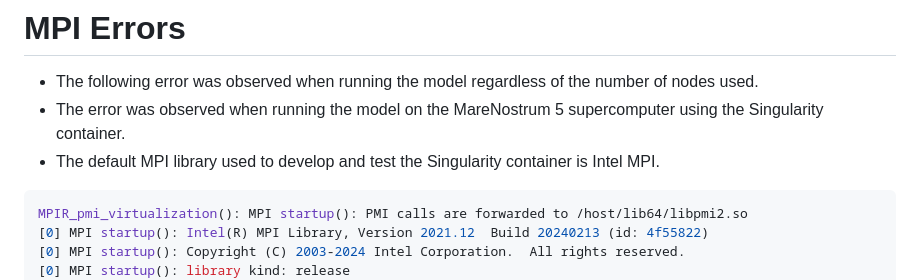
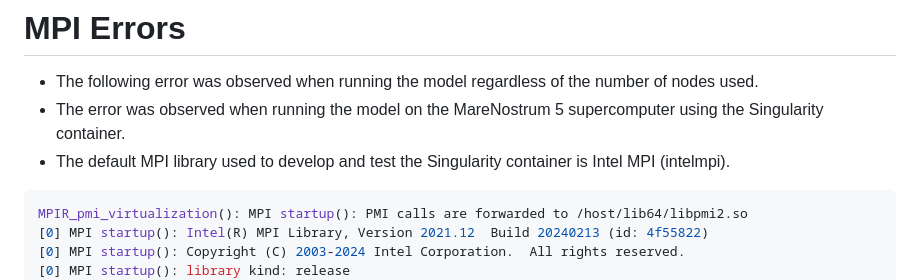
Before and after one commit to Deltares-research/EditoServices, a Markdown page: delft3d-fm/README.md, the part around the change. GitHub-like rendering.

````diff
--- a/delft3d-fm/README.md
+++ b/delft3d-fm/README.md
@@ -111,7 +111,7 @@ scancel <jobid>
 
 - The following error was observed when running the model regardless of the number of nodes used.
 - The error was observed when running the model on the MareNostrum 5 supercomputer using the Singularity container.
-- The default MPI library used to develop and test the Singularity container is Intel MPI.
+- The default MPI library used to develop and test the Singularity container is Intel MPI (intelmpi).
 
 ```bash
 MPIR_pmi_virtualization(): MPI startup(): PMI calls are forwarded to /host/lib64/libpmi2.so
````
